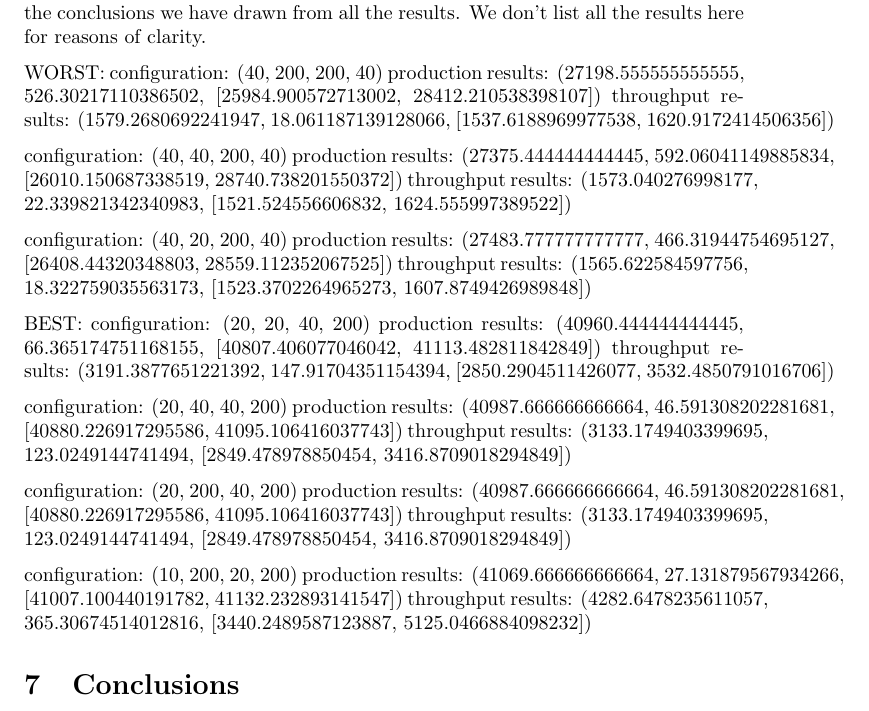
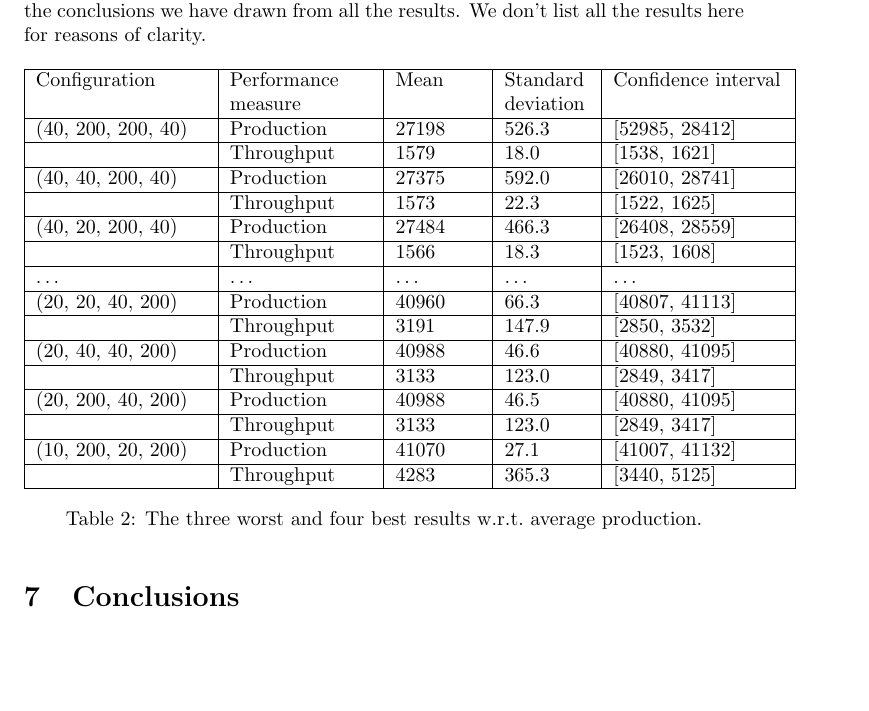
Before and after one commit to Mattias1/north-american-octo-meme, a LaTeX document (LaTeX/Chiel-and-Mattias-simulation.tex): part of page 7 of 8, cut so that both start at the same text, the shorter picture padded with empty space. Compiled offline with pdfLaTeX.

Commit message:
Put it in a table!

```diff
--- a/LaTeX/Chiel-and-Mattias-simulation.tex
+++ b/LaTeX/Chiel-and-Mattias-simulation.tex
@@ -354,35 +354,32 @@ Moreover, we used 100 fixed seeds for each run, to make sure the confidence inte
 
 We list the most relevant results below that are representative enough to illustrate the conclusions we have drawn from all the results. We don't list all the results here for reasons of clarity.
 
-WORST:
-configuration: (40, 200, 200, 40)
-production results: (27198.555555555555, 526.30217110386502, [25984.900572713002, 28412.210538398107])
-throughput results: (1579.2680692241947, 18.061187139128066, [1537.6188969977538, 1620.9172414506356])
+\begin{table}[h]
+    \begin{tabular}{|p{3cm}|p{2.5cm}|p{1.5cm}|p{1.5cm}|p{3cm}|}
+    \hline
+    Configuration      & Performance measure & Mean  & Standard deviation & Confidence interval \\ \hline
 
-configuration: (40, 40, 200, 40)
-production results: (27375.444444444445, 592.06041149885834, [26010.150687338519, 28740.738201550372])
-throughput results: (1573.040276998177, 22.339821342340983, [1521.524556606832, 1624.555997389522])
+    (40, 200, 200, 40) & Production          & 27198 & 526.3              & [52985, 28412]      \\ \hline
+                       & Throughput          & 1579  & 18.0               & [1538, 1621]        \\ \hline
+    (40, 40, 200, 40)  & Production          & 27375 & 592.0              & [26010, 28741]      \\ \hline
+                       & Throughput          & 1573  & 22.3               & [1522, 1625]        \\ \hline
+    (40, 20, 200, 40)  & Production          & 27484 & 466.3              & [26408, 28559]      \\ \hline
+                       & Throughput          & 1566  & 18.3               & [1523, 1608]        \\ \hline
+    \dots              & \dots               & \dots & \dots              & \dots               \\ \hline
 
-configuration: (40, 20, 200, 40)
-production results: (27483.777777777777, 466.31944754695127, [26408.44320348803, 28559.112352067525])
-throughput results: (1565.622584597756, 18.322759035563173, [1523.3702264965273, 1607.8749426989848])
+    (20, 20, 40, 200)  & Production          & 40960 & 66.3               & [40807, 41113]      \\ \hline
+                       & Throughput          & 3191  & 147.9              & [2850, 3532]        \\ \hline
+    (20, 40, 40, 200)  & Production          & 40988 & 46.6               & [40880, 41095]      \\ \hline
+                       & Throughput          & 3133  & 123.0              & [2849, 3417]        \\ \hline
 
-BEST:
-configuration: (20, 20, 40, 200)
-production results: (40960.444444444445, 66.365174751168155, [40807.406077046042, 41113.482811842849])
-throughput results: (3191.3877651221392, 147.91704351154394, [2850.2904511426077, 3532.4850791016706])
-
-configuration: (20, 40, 40, 200)
-production results: (40987.666666666664, 46.591308202281681, [40880.226917295586, 41095.106416037743])
-throughput results: (3133.1749403399695, 123.0249144741494, [2849.478978850454, 3416.8709018294849])
-
-configuration: (20, 200, 40, 200)
-production results: (40987.666666666664, 46.591308202281681, [40880.226917295586, 41095.106416037743])
-throughput results: (3133.1749403399695, 123.0249144741494, [2849.478978850454, 3416.8709018294849])
-
-configuration: (10, 200, 20, 200)
-production results: (41069.666666666664, 27.131879567934266, [41007.100440191782, 41132.232893141547])
-throughput results: (4282.6478235611057, 365.30674514012816, [3440.2489587123887, 5125.0466884098232])
+    (20, 200, 40, 200) & Production          & 40988 & 46.5               & [40880, 41095]      \\ \hline
+                       & Throughput          & 3133  & 123.0              & [2849, 3417]        \\ \hline
+    (10, 200, 20, 200) & Production          & 41070 & 27.1               & [41007, 41132]      \\ \hline
+                       & Throughput          & 4283  & 365.3              & [3440, 5125]        \\ \hline
+    \end{tabular}
+    \caption {The three worst and four best results w.r.t.\ average production.}
+    \label{table:results_table}
+\end{table}
 
 
 \section{Conclusions}
```
